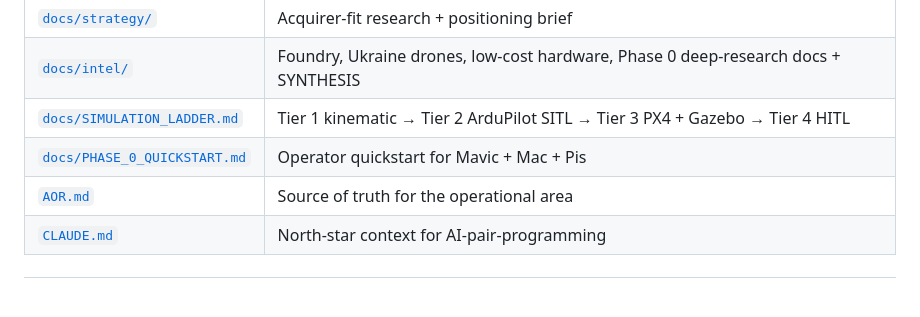
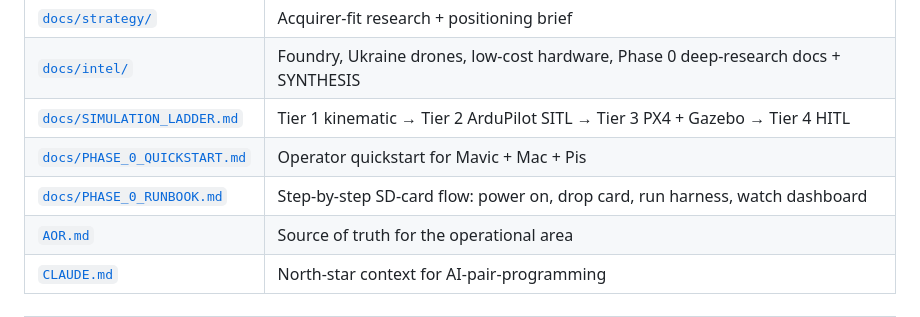
Before and after one commit to arigatoexpress/wildfire-watch, a Markdown page: README.md, the part around the change. GitHub-like rendering; blank space fills up the shorter version.

```diff
--- a/README.md
+++ b/README.md
@@ -114,6 +114,7 @@ flowchart LR
 | [`docs/intel/`](docs/intel/) | Foundry, Ukraine drones, low-cost hardware, Phase 0 deep-research docs + SYNTHESIS |
 | [`docs/SIMULATION_LADDER.md`](docs/SIMULATION_LADDER.md) | Tier 1 kinematic → Tier 2 ArduPilot SITL → Tier 3 PX4 + Gazebo → Tier 4 HITL |
 | [`docs/PHASE_0_QUICKSTART.md`](docs/PHASE_0_QUICKSTART.md) | Operator quickstart for Mavic + Mac + Pis |
+| [`docs/PHASE_0_RUNBOOK.md`](docs/PHASE_0_RUNBOOK.md) | Step-by-step SD-card flow: power on, drop card, run harness, watch dashboard |
 | [`AOR.md`](AOR.md) | Source of truth for the operational area |
 | [`CLAUDE.md`](CLAUDE.md) | North-star context for AI-pair-programming |
 
```
Also changed, not shown: docs/PHASE_0_QUICKSTART.md (+5 -0 lines), docs/PHASE_0_RUNBOOK.md (added, +277 -0 lines).
